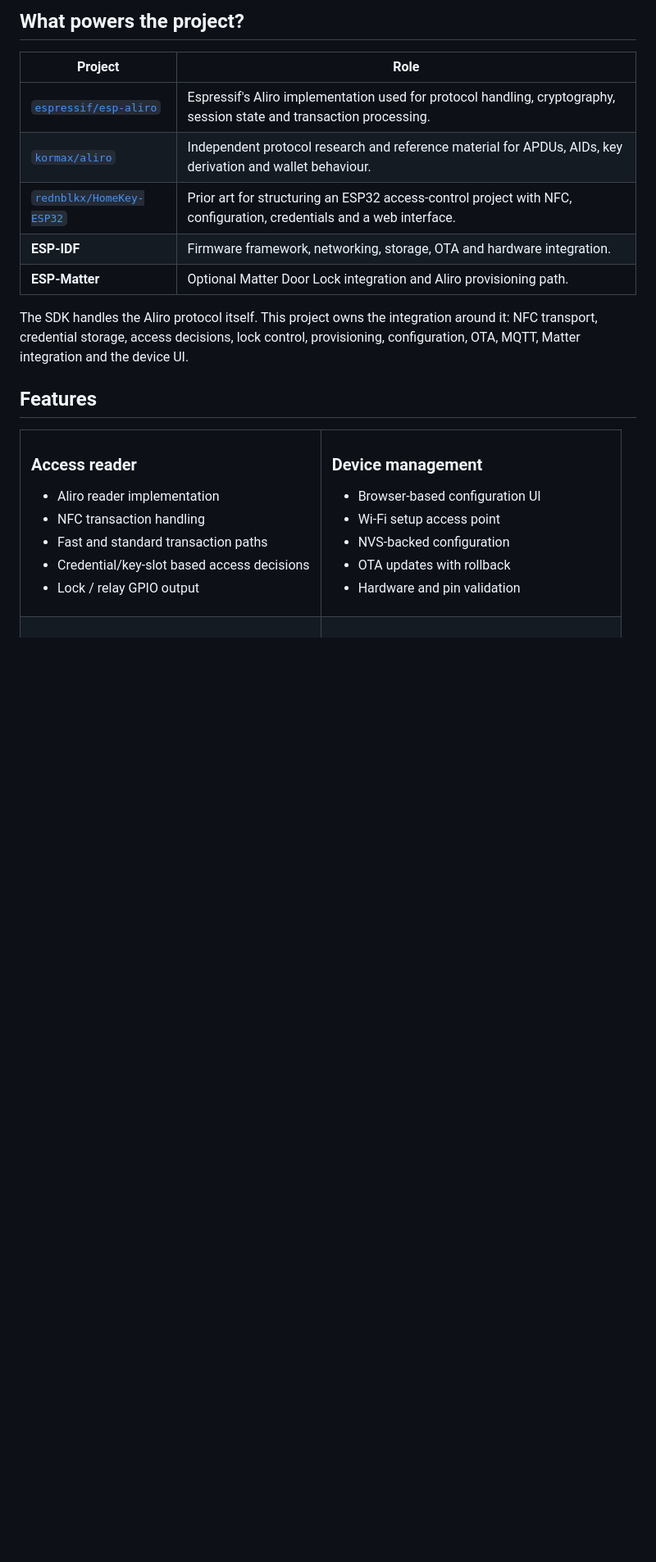
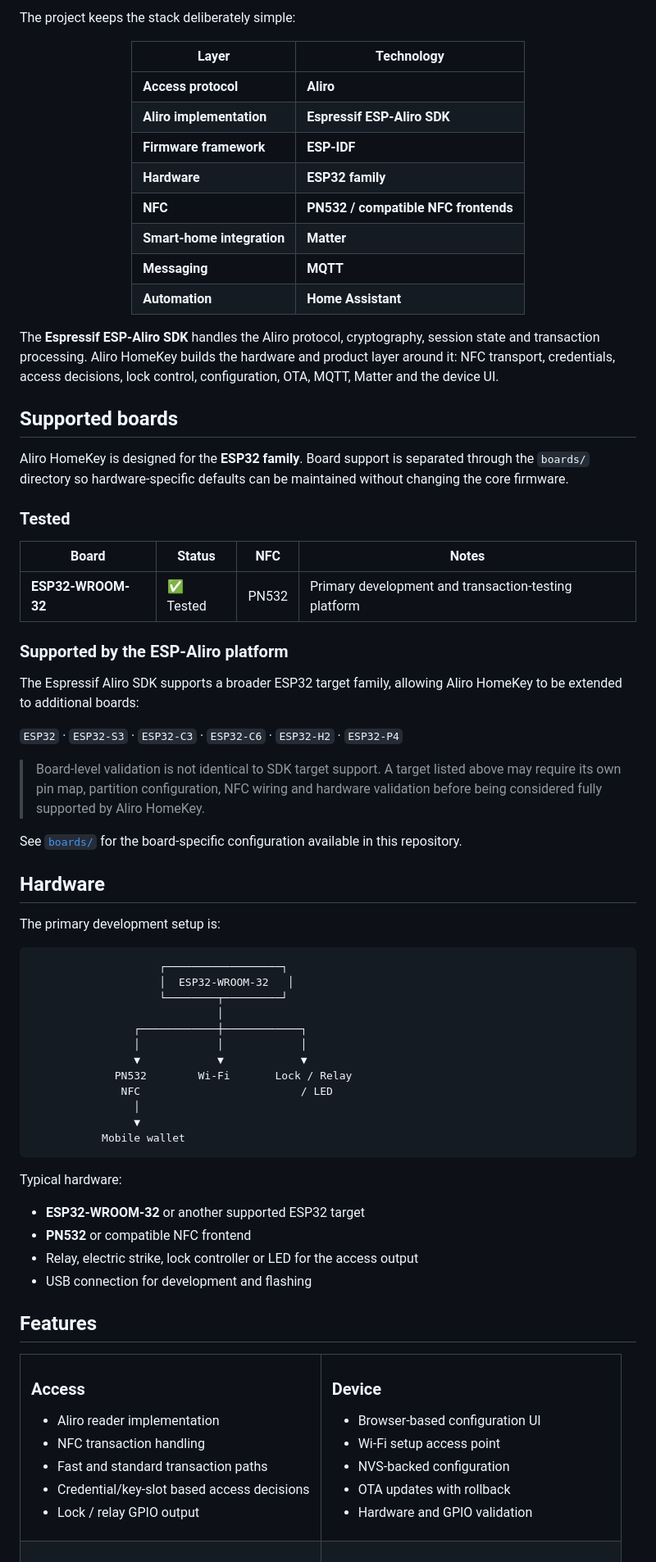
Before and after one commit to Ruhanpaco/Aliro-homekey, a Markdown page: README.md, the part around one of its changes. Shown at 82% size. Drawn GitHub-style; blank space fills up the shorter version.

Commit message:
docs: improve README styling and board support

````diff
--- a/README.md
+++ b/README.md
@@ -84,15 +83,68 @@ Previously seen devices can use the **fast transaction path**, reducing the amou
 
-## What powers the project?
+The project keeps the stack deliberately simple:
 
-| Project | Role |
+<div align="center">
+
+| Layer | Technology |
 | --- | --- |
-| [`espressif/esp-aliro`](https://github.com/espressif/esp-aliro) | Espressif's Aliro implementation used for protocol handling, cryptography, session state and transaction processing. |
-| [`kormax/aliro`](https://github.com/kormax/aliro) | Independent protocol research and reference material for APDUs, AIDs, key derivation and wallet behaviour. |
-| [`rednblkx/HomeKey-ESP32`](https://github.com/rednblkx/HomeKey-ESP32) | Prior art for structuring an ESP32 access-control project with NFC, configuration, credentials and a web interface. |
-| **ESP-IDF** | Firmware framework, networking, storage, OTA and hardware integration. |
-| **ESP-Matter** | Optional Matter Door Lock integration and Aliro provisioning path. |
+| **Access protocol** | **Aliro** |
+| **Aliro implementation** | **Espressif ESP-Aliro SDK** |
+| **Firmware framework** | **ESP-IDF** |
+| **Hardware** | **ESP32 family** |
+| **NFC** | **PN532 / compatible NFC frontends** |
+| **Smart-home integration** | **Matter** |
+| **Messaging** | **MQTT** |
+| **Automation** | **Home Assistant** |
 
-The SDK handles the Aliro protocol itself. This project owns the integration around it: NFC transport, credential storage, access decisions, lock control, provisioning, configuration, OTA, MQTT, Matter integration and the device UI.
+</div>
+
+The **Espressif ESP-Aliro SDK** handles the Aliro protocol, cryptography, session state and transaction processing. Aliro HomeKey builds the hardware and product layer around it: NFC transport, credentials, access decisions, lock control, configuration, OTA, MQTT, Matter and the device UI.
+
+## Supported boards
+
+Aliro HomeKey is designed for the **ESP32 family**. Board support is separated through the `boards/` directory so hardware-specific defaults can be maintained without changing the core firmware.
+
+### Tested
+
+| Board | Status | NFC | Notes |
+| --- | --- | --- | --- |
+| **ESP32-WROOM-32** | ✅ Tested | PN532 | Primary development and transaction-testing platform |
+
+### Supported by the ESP-Aliro platform
+
+The Espressif Aliro SDK supports a broader ESP32 target family, allowing Aliro HomeKey to be extended to additional boards:
+
+`ESP32` · `ESP32-S3` · `ESP32-C3` · `ESP32-C6` · `ESP32-H2` · `ESP32-P4`
+
+> Board-level validation is not identical to SDK target support. A target listed above may require its own pin map, partition configuration, NFC wiring and hardware validation before being considered fully supported by Aliro HomeKey.
+
+See [`boards/`](boards/) for the board-specific configuration available in this repository.
+
+## Hardware
+
+The primary development setup is:
+
+```text
+                    ┌──────────────────┐
+                    │  ESP32-WROOM-32   │
+                    └────────┬─────────┘
+                             │
+                ┌────────────┼────────────┐
+                │            │            │
+                ▼            ▼            ▼
+             PN532        Wi-Fi       Lock / Relay
+              NFC                         / LED
+                │
+                ▼
+           Mobile wallet
+```
+
+Typical hardware:
+
+- **ESP32-WROOM-32** or another supported ESP32 target
+- **PN532** or compatible NFC frontend
+- Relay, electric strike, lock controller or LED for the access output
+- USB connection for development and flashing
 
 ## Features
 
@@ -100,7 +152,7 @@ The SDK handles the Aliro protocol itself. This project owns the integration aro
 <tr>
 <td width="50%">
 
-### Access reader
+### Access
 
 - Aliro reader implementation
 - NFC transaction handling
@@ -111,13 +163,13 @@ The SDK handles the Aliro protocol itself. This project owns the integration aro
 </td>
 <td width="50%">
 
-### Device management
+### Device
 
 - Browser-based configuration UI
 - Wi-Fi setup access point
 - NVS-backed configuration
 - OTA updates with rollback
-- Hardware and pin validation
+- Hardware and GPIO validation
 
 </td>
 </tr>
````
Also changed, not shown: other parts of README.md (+51 -74 lines).
